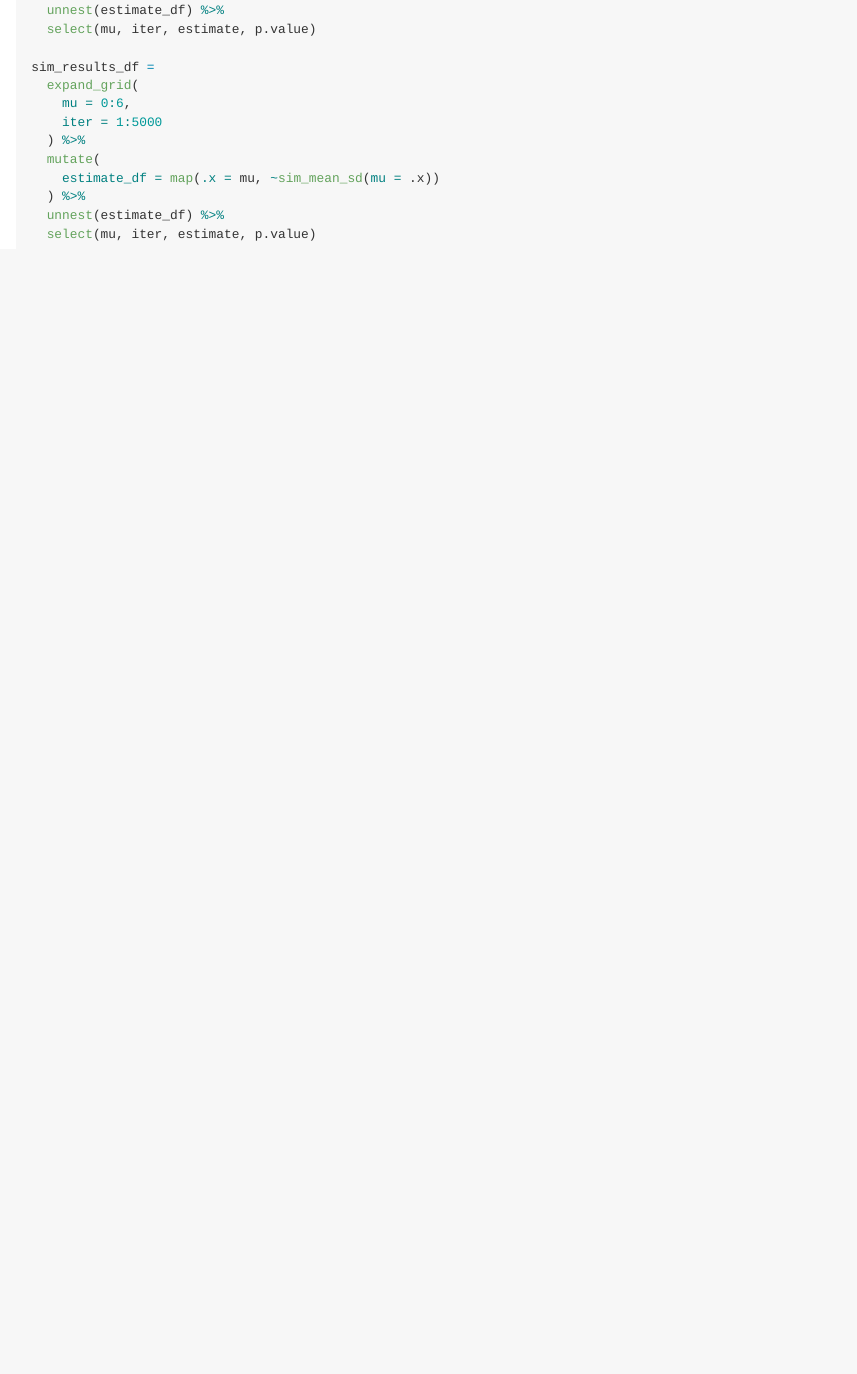
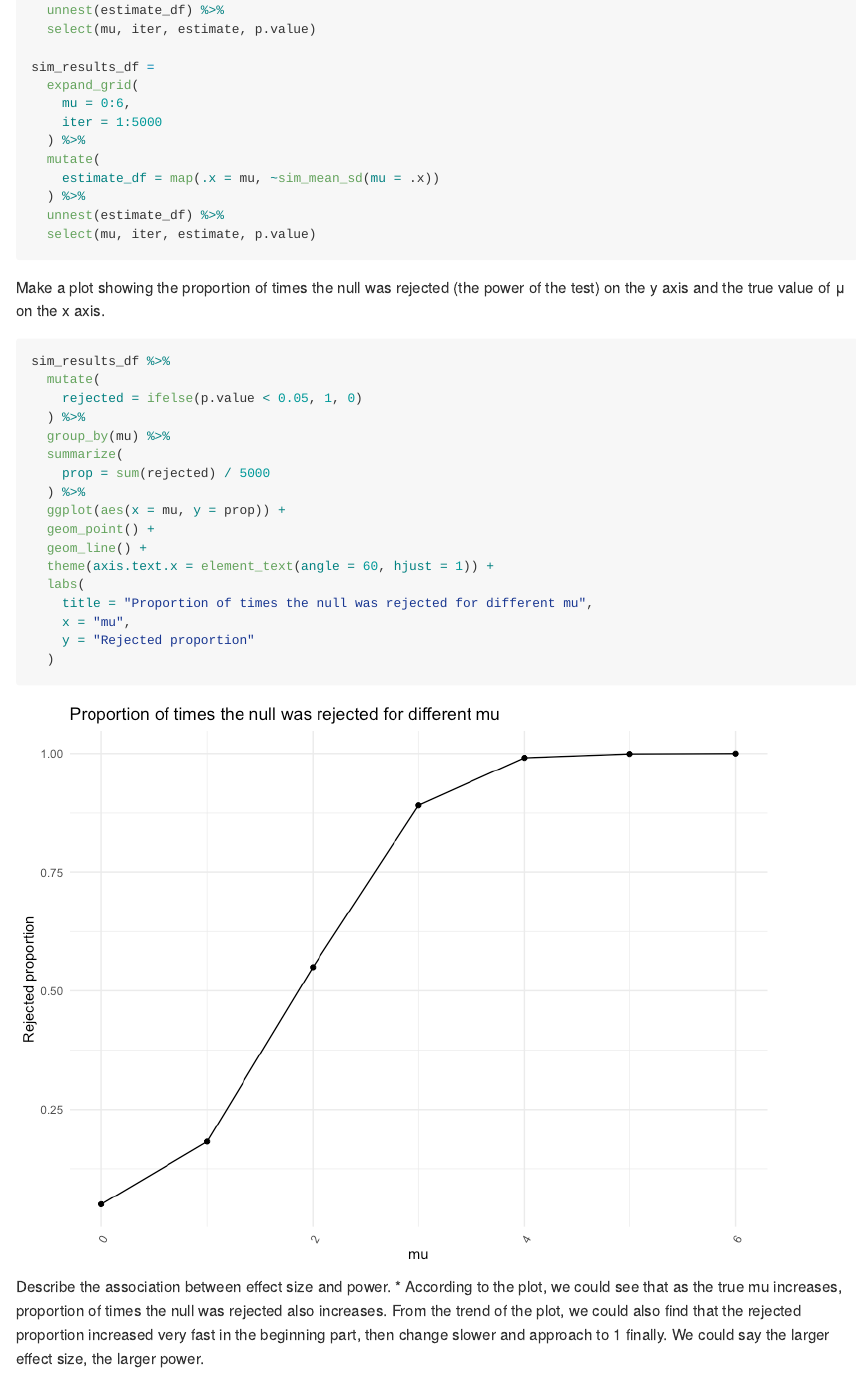
Before and after one commit to yz4436/p8105_hw5_yz4436, an R Markdown document (p8105_hw5_yz4436.Rmd): the page in a window 1100 px wide, from 7850 px down. The pictures show the output file p8105_hw5_yz4436.md that the author committed with the source, drawn offline in the style of GitHub; long lines of code are wrapped.

Commit message:
Make a plot showing the proportion of times the null was rejected (the power of the test) on the y axis and the true value of μ on the x axis and Describe the association between effect size and power.

````diff
--- a/p8105_hw5_yz4436.Rmd
+++ b/p8105_hw5_yz4436.Rmd
@@ -193,3 +193,29 @@ sim_results_df =
   unnest(estimate_df) %>%
   select(mu, iter, estimate, p.value)
 ```
+
+
+Make a plot showing the proportion of times the null was rejected (the power of the test) on the y axis and the true value of μ on the x axis.
+
+```{r}
+sim_results_df %>%
+  mutate(
+    rejected = ifelse(p.value < 0.05, 1, 0)
+  ) %>%
+  group_by(mu) %>%
+  summarize(
+    prop = sum(rejected) / 5000
+  ) %>%
+  ggplot(aes(x = mu, y = prop)) +
+  geom_point() +
+  geom_line() +
+  theme(axis.text.x = element_text(angle = 60, hjust = 1)) +
+  labs(
+    title = "Proportion of times the null was rejected for different mu",
+    x = "mu",
+    y = "Rejected proportion"
+  )
+```
+
+Describe the association between effect size and power.
+* According to the plot, we could see that as the true mu increases, proportion of times the null was rejected also increases. From the trend of the plot, we could also find that the rejected proportion increased very fast in the beginning part, then change slower and approach to 1 finally. We could say the larger effect size, the larger power.
````
Also changed, not shown: p8105_hw5_yz4436.md, p8105_hw5_yz4436_files/figure-gfm/unnamed-chunk-12-1.png (added).
